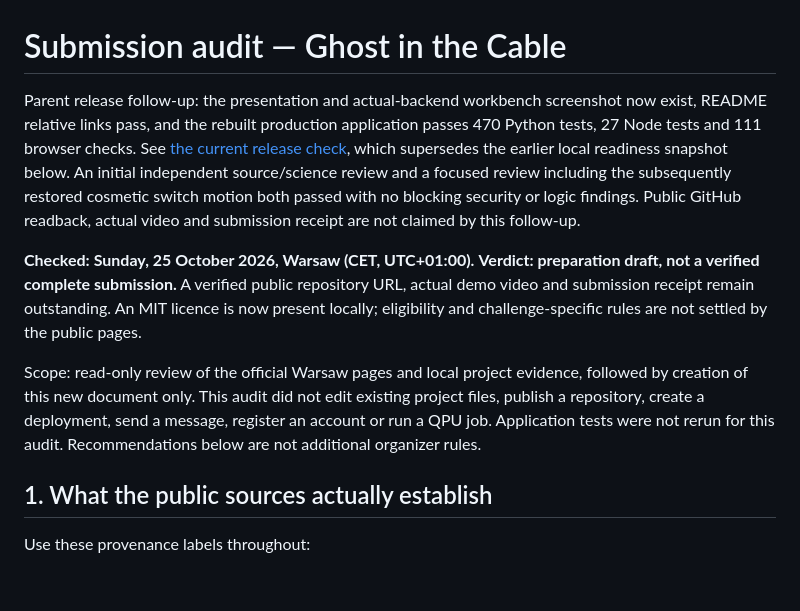
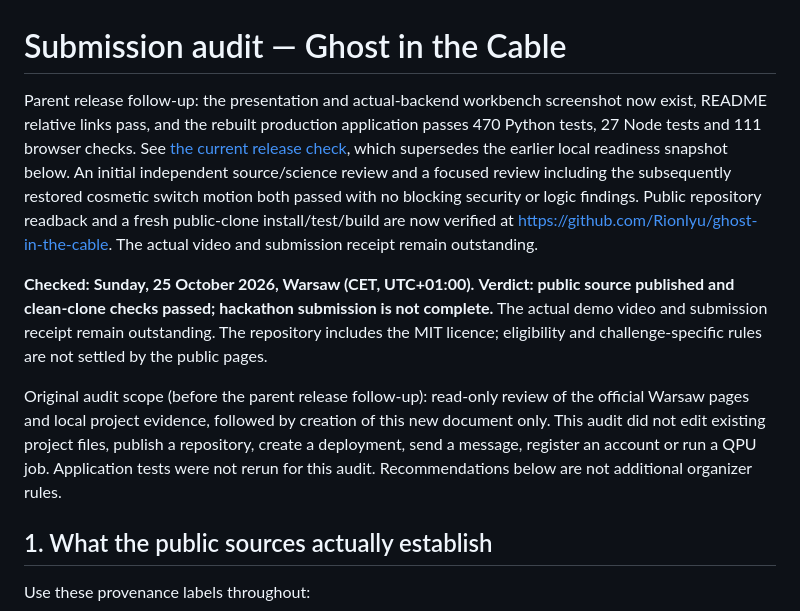
Before and after one commit to Rionlyu/ghost-in-the-cable, a Markdown page: docs/SUBMISSION-AUDIT.md, the part around the change. GitHub-like rendering; blank space fills up the shorter version.

```diff
--- a/docs/SUBMISSION-AUDIT.md
+++ b/docs/SUBMISSION-AUDIT.md
@@ -1,11 +1,11 @@
 # Submission audit — Ghost in the Cable
 
-Parent release follow-up: the presentation and actual-backend workbench screenshot now exist, README relative links pass, and the rebuilt production application passes 470 Python tests, 27 Node tests and 111 browser checks. See [the current release check](RELEASE-CHECK.md), which supersedes the earlier local readiness snapshot below. An initial independent source/science review and a focused review including the subsequently restored cosmetic switch motion both passed with no blocking security or logic findings. Public GitHub readback, actual video and submission receipt are not claimed by this follow-up.
+Parent release follow-up: the presentation and actual-backend workbench screenshot now exist, README relative links pass, and the rebuilt production application passes 470 Python tests, 27 Node tests and 111 browser checks. See [the current release check](RELEASE-CHECK.md), which supersedes the earlier local readiness snapshot below. An initial independent source/science review and a focused review including the subsequently restored cosmetic switch motion both passed with no blocking security or logic findings. Public repository readback and a fresh public-clone install/test/build are now verified at https://github.com/Rionlyu/ghost-in-the-cable. The actual video and submission receipt remain outstanding.
 
 **Checked: Sunday, 25 October 2026, Warsaw (CET, UTC+01:00).**
-**Verdict: preparation draft, not a verified complete submission.** A verified public repository URL, actual demo video and submission receipt remain outstanding. An MIT licence is now present locally; eligibility and challenge-specific rules are not settled by the public pages.
+**Verdict: public source published and clean-clone checks passed; hackathon submission is not complete.** The actual demo video and submission receipt remain outstanding. The repository includes the MIT licence; eligibility and challenge-specific rules are not settled by the public pages.
 
-Scope: read-only review of the official Warsaw pages and local project evidence, followed by creation of this new document only. This audit did not edit existing project files, publish a repository, create a deployment, send a message, register an account or run a QPU job. Application tests were not rerun for this audit. Recommendations below are not additional organizer rules.
+Original audit scope (before the parent release follow-up): read-only review of the official Warsaw pages and local project evidence, followed by creation of this new document only. This audit did not edit existing project files, publish a repository, create a deployment, send a message, register an account or run a QPU job. Application tests were not rerun for this audit. Recommendations below are not additional organizer rules.
 
 ## 1. What the public sources actually establish
 
```
Also changed, not shown: docs/PRESENTATION.md (+1 -1 lines), docs/RELEASE-CHECK.md (+9 -1 lines).
